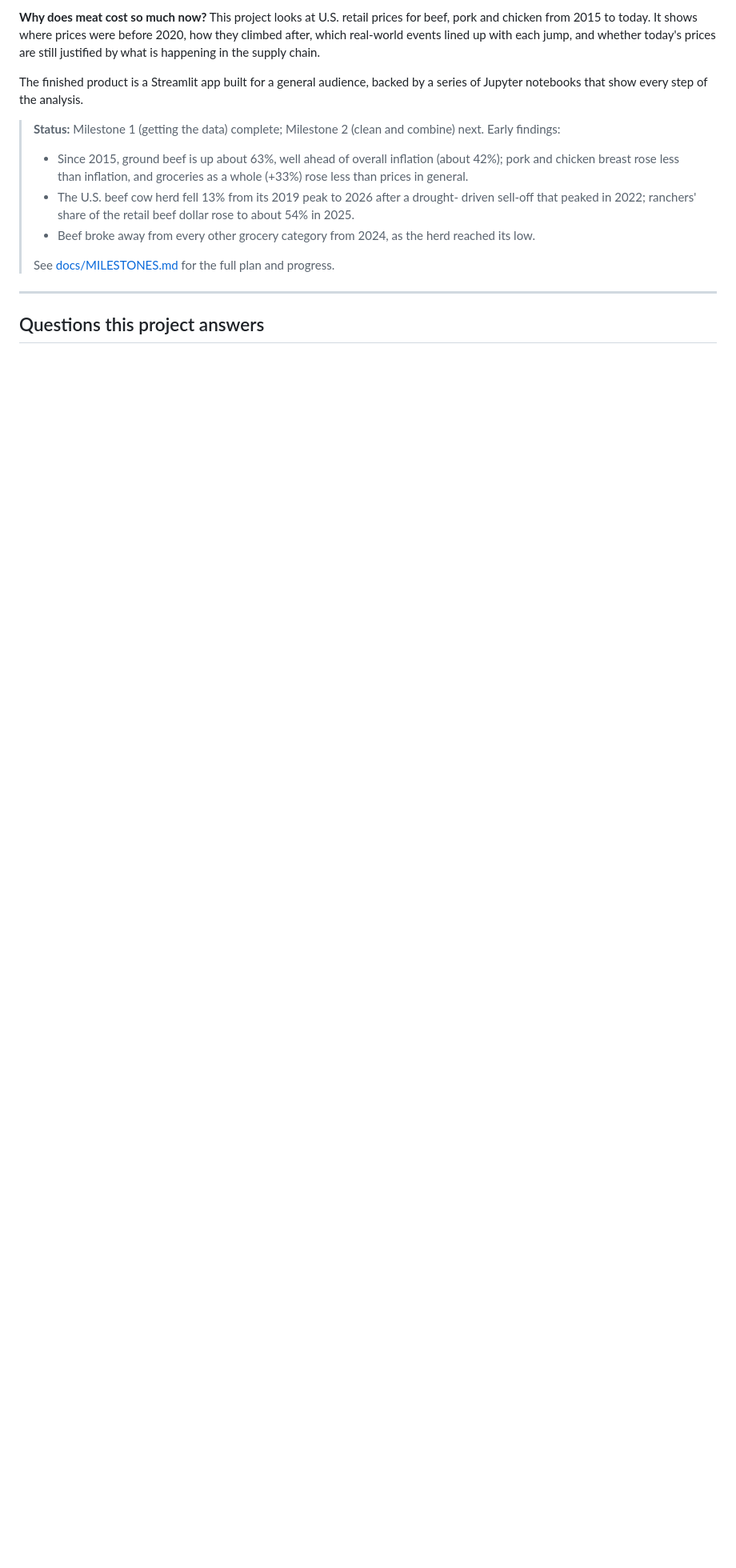
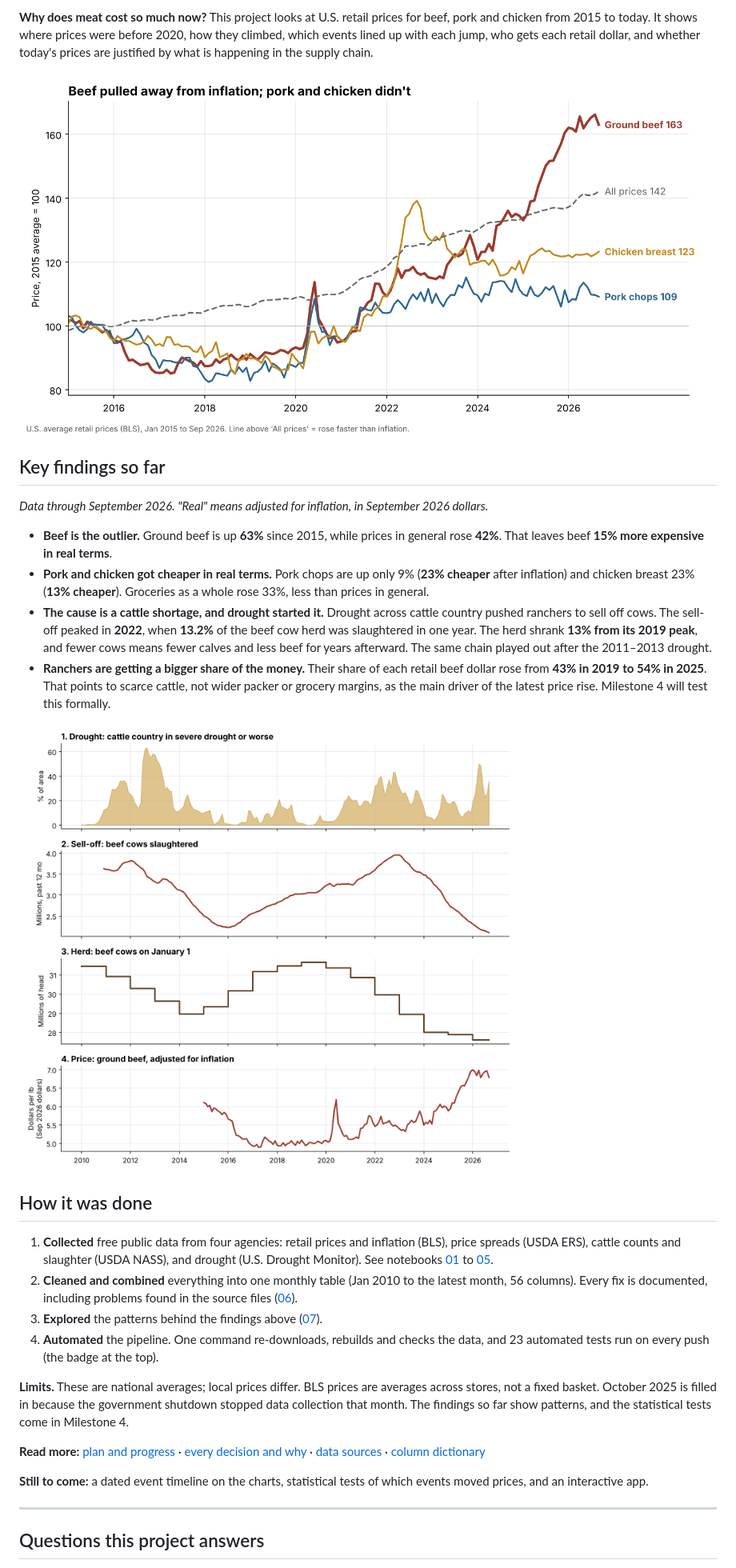
Before and after one commit to schirko/meat-prices, a Markdown page: README.md, the part around one of its changes. Shown at 80% size. Drawn GitHub-style; pictures changed too: docs/images/chain.png (added), docs/images/headline.png (added); blank space fills up the shorter version.

Commit message:
Add README summary, charts and tests badge (D32, item 7.2)

```diff
--- a/README.md
+++ b/README.md
@@ -3,25 +5,58 @@
 **Why does meat cost so much now?** This project looks at U.S. retail prices for
-beef, pork and chicken from 2015 to today. It shows where prices were before 2020,
-how they climbed after, which real-world events lined up with each jump, and
-whether today's prices are still justified by what is happening in the supply
-chain.
+beef, pork and chicken from 2015 to today. It shows where prices were before
+2020, how they climbed, which events lined up with each jump, who gets each
+retail dollar, and whether today's prices are justified by what is happening in
+the supply chain.
 
-The finished product is a Streamlit app built for a general audience, backed by a
-series of Jupyter notebooks that show every step of the analysis.
+![Ground beef rose 63% since 2015, ahead of all prices (42%); chicken breast rose 23% and pork chops 9%](docs/images/headline.png)
 
-> **Status:** Milestone 1 (getting the data) complete; Milestone 2 (clean and
-> combine) next. Early findings:
-> - Since 2015, ground beef is up about 63%, well ahead of overall inflation
->   (about 42%); pork and chicken breast rose less than inflation, and groceries
->   as a whole (+33%) rose less than prices in general.
-> - The U.S. beef cow herd fell 13% from its 2019 peak to 2026 after a drought-
->   driven sell-off that peaked in 2022; ranchers' share of the retail beef
->   dollar rose to about 54% in 2025.
-> - Beef broke away from every other grocery category from 2024, as the herd
->   reached its low.
->
-> See
-> [docs/MILESTONES.md](docs/MILESTONES.md) for the full plan and progress.
+## Key findings so far
+
+*Data through September 2026. "Real" means adjusted for inflation, in September 2026 dollars.*
+
+- **Beef is the outlier.** Ground beef is up **63%** since 2015, while prices in
+  general rose **42%**. That leaves beef **15% more expensive in real terms**.
+- **Pork and chicken got cheaper in real terms.** Pork chops are up only 9%
+  (**23% cheaper** after inflation) and chicken breast 23% (**13% cheaper**).
+  Groceries as a whole rose 33%, less than prices in general.
+- **The cause is a cattle shortage, and drought started it.** Drought across
+  cattle country pushed ranchers to sell off cows. The sell-off peaked in **2022**,
+  when **13.2%** of the beef cow herd was slaughtered in one year. The herd shrank
+  **13% from its 2019 peak**, and fewer cows means fewer calves and less beef
+  for years afterward. The same chain played out after the 2011–2013 drought.
+- **Ranchers are getting a bigger share of the money.** Their share of each
+  retail beef dollar rose from **43% in 2019 to 54% in 2025**. That points to scarce
+  cattle, not wider packer or grocery margins, as the main driver of the latest
+  price rise. Milestone 4 will test this formally.
+
+![Four stacked charts: drought, then the cow sell-off, then the shrinking herd, then the rising real price of ground beef](docs/images/chain.png)
+
+## How it was done
+
+1. **Collected** free public data from four agencies: retail prices and
+   inflation (BLS), price spreads (USDA ERS), cattle counts and slaughter
+   (USDA NASS), and drought (U.S. Drought Monitor). See notebooks
+   [01](notebooks/01_bls_retail_prices.ipynb) to [05](notebooks/05_grocery_categories.ipynb).
+2. **Cleaned and combined** everything into one monthly table (Jan 2010 to the
+   latest month, 56 columns). Every fix is documented, including problems found
+   in the source files ([06](notebooks/06_clean_and_combine.ipynb)).
+3. **Explored** the patterns behind the findings above
+   ([07](notebooks/07_explore.ipynb)).
+4. **Automated** the pipeline. One command re-downloads, rebuilds and checks the
+   data, and 23 automated tests run on every push (the badge at the top).
+
+**Limits.** These are national averages; local prices differ. BLS prices are
+averages across stores, not a fixed basket. October 2025 is filled in because the
+government shutdown stopped data collection that month. The findings so far show
+patterns, and the statistical tests come in Milestone 4.
+
+**Read more:** [plan and progress](docs/MILESTONES.md) ·
+[every decision and why](docs/DECISIONS.md) ·
+[data sources](docs/DATA_SOURCES.md) ·
+[column dictionary](docs/DATA_DICTIONARY.md)
+
+**Still to come:** a dated event timeline on the charts, statistical tests of
+which events moved prices, and an interactive app.
 
 ---
 
```
Also changed, not shown: other parts of README.md (+4 -1 lines), 1 other file.
